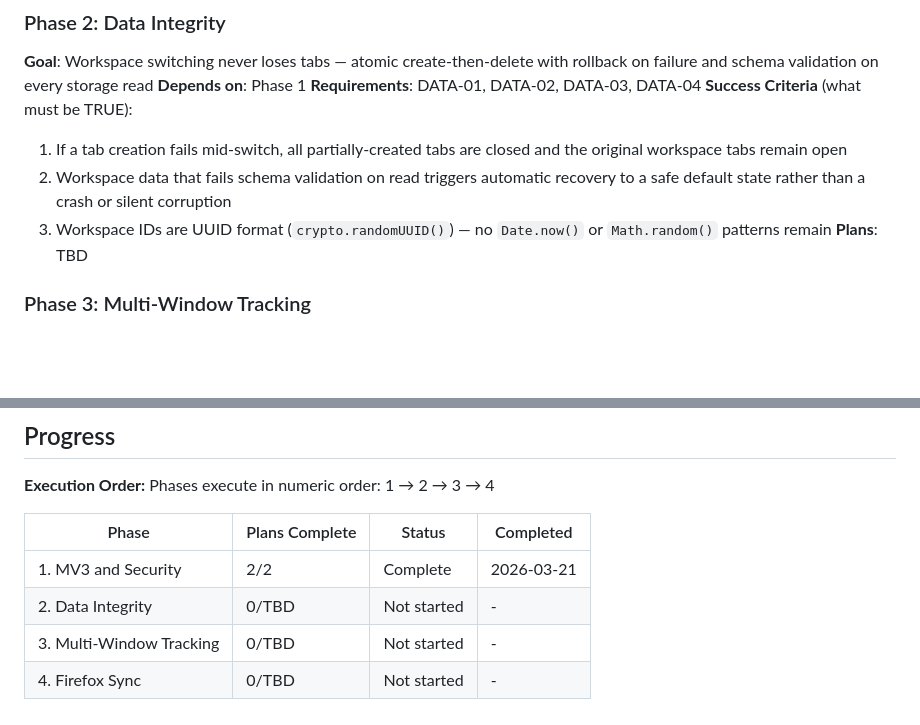
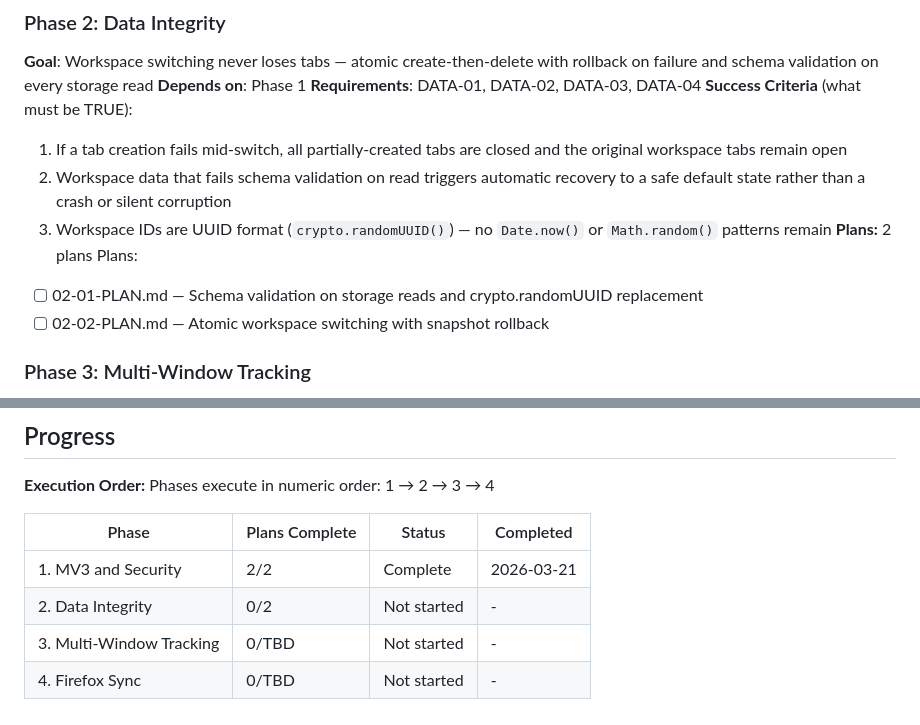
Before and after one commit to jaehho/simple-workspaces, a Markdown page: .planning/ROADMAP.md, 2 parts joined by grey strips. GitHub-like rendering; blank space fills up the shorter version.

Commit message:
docs(02-data-integrity): create phase plan

```diff
--- a/.planning/ROADMAP.md
+++ b/.planning/ROADMAP.md
@@ -42,7 +42,10 @@ Plans:
   1. If a tab creation fails mid-switch, all partially-created tabs are closed and the original workspace tabs remain open
   2. Workspace data that fails schema validation on read triggers automatic recovery to a safe default state rather than a crash or silent corruption
   3. Workspace IDs are UUID format (`crypto.randomUUID()`) — no `Date.now()` or `Math.random()` patterns remain
-**Plans**: TBD
+**Plans:** 2 plans
+Plans:
+- [ ] 02-01-PLAN.md — Schema validation on storage reads and crypto.randomUUID replacement
+- [ ] 02-02-PLAN.md — Atomic workspace switching with snapshot rollback
 
 ### Phase 3: Multi-Window Tracking
 **Goal**: Each browser window independently tracks its own active workspace — no cross-window corruption possible
@@ -74,6 +77,6 @@ Phases execute in numeric order: 1 → 2 → 3 → 4
 | Phase | Plans Complete | Status | Completed |
 |-------|----------------|--------|-----------|
 | 1. MV3 and Security | 2/2 | Complete   | 2026-03-21 |
-| 2. Data Integrity | 0/TBD | Not started | - |
+| 2. Data Integrity | 0/2 | Not started | - |
 | 3. Multi-Window Tracking | 0/TBD | Not started | - |
 | 4. Firefox Sync | 0/TBD | Not started | - |
```
Also changed, not shown: 2 other files.
